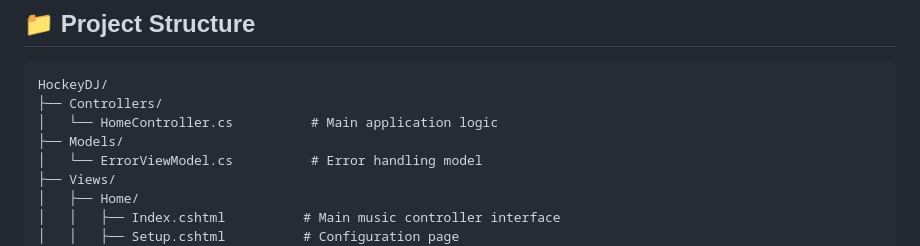
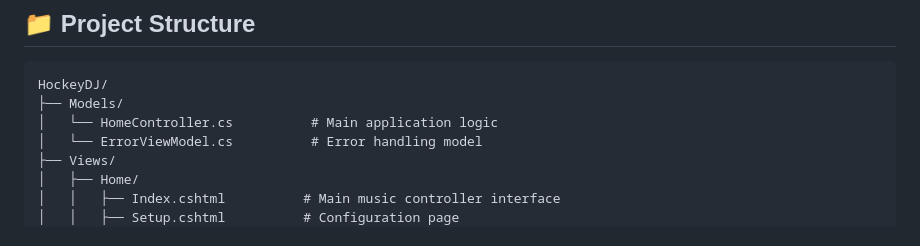
Before and after one commit to Puckbattler/HockeyDJ, a Markdown page: README.md, the part around the change. Rendered like a GitHub page.

````diff
--- a/README.md
+++ b/README.md
@@ -128,9 +128,8 @@ HockeyDJ is an ASP.NET Core MVC web application that brings the excitement of ho
 
 ```
 HockeyDJ/
-├── Controllers/
+├── Models/
 │   └── HomeController.cs          # Main application logic
-├── Models/
 │   └── ErrorViewModel.cs          # Error handling model
 ├── Views/
 │   ├── Home/
````
